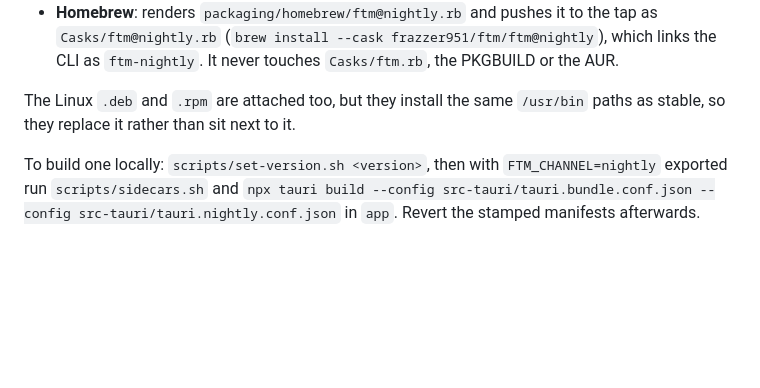
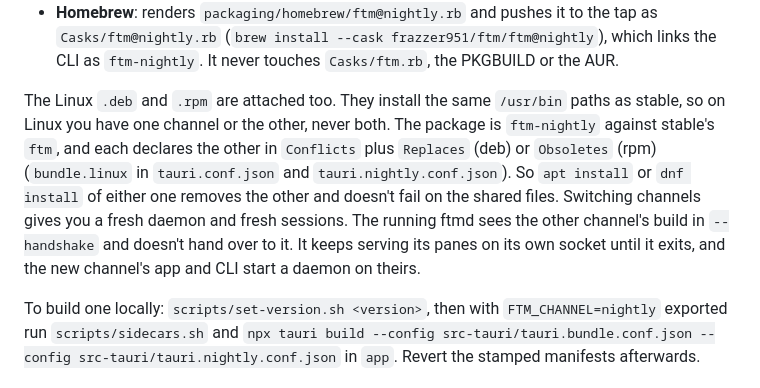
Before and after one commit to Frazzer951/ftm, a Markdown page: RELEASE.md, the part around the change. Drawn GitHub-style; blank space fills up the shorter version.

```diff
--- a/RELEASE.md
+++ b/RELEASE.md
@@ -63,8 +63,13 @@ tick *force* to build an unchanged `main`.
   (`brew install --cask frazzer951/ftm/ftm@nightly`), which links the CLI as `ftm-nightly`. It never touches
   `Casks/ftm.rb`, the PKGBUILD or the AUR.
 
-The Linux `.deb` and `.rpm` are attached too, but they install the same `/usr/bin` paths as stable, so they replace
-it rather than sit next to it.
+The Linux `.deb` and `.rpm` are attached too. They install the same `/usr/bin` paths as stable, so on Linux you have
+one channel or the other, never both. The package is `ftm-nightly` against stable's `ftm`, and each declares the other
+in `Conflicts` plus `Replaces` (deb) or `Obsoletes` (rpm) (`bundle.linux` in `tauri.conf.json` and
+`tauri.nightly.conf.json`). So `apt install` or `dnf install` of either one removes the other and doesn't fail on
+the shared files. Switching channels gives you a fresh daemon and fresh sessions. The running ftmd sees the other
+channel's build in `--handshake` and doesn't hand over to it. It keeps serving its panes on its own socket until it
+exits, and the new channel's app and CLI start a daemon on theirs.
 
 To build one locally: `scripts/set-version.sh <version>`, then with `FTM_CHANNEL=nightly` exported run
 `scripts/sidecars.sh` and `npx tauri build --config src-tauri/tauri.bundle.conf.json --config
```
Also changed, not shown: README.md (+9 -0 lines), docs/design.md (+1 -1 lines).
